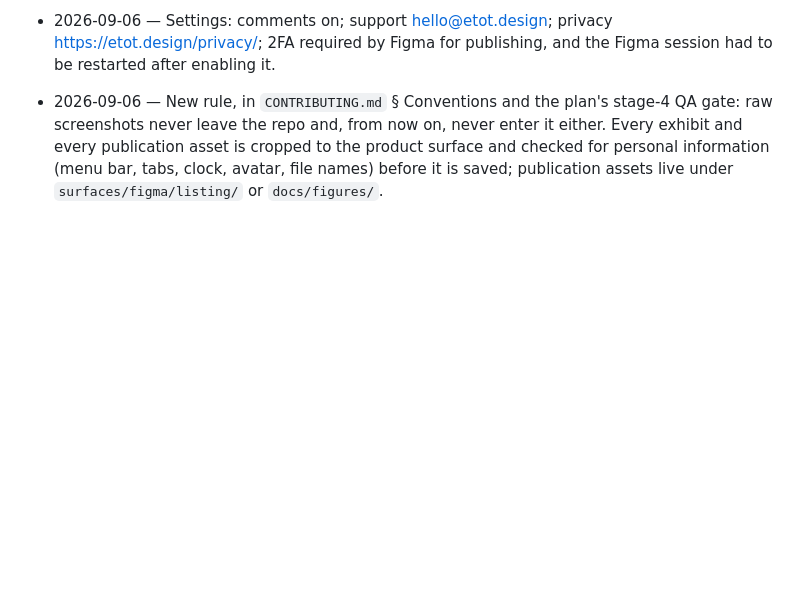
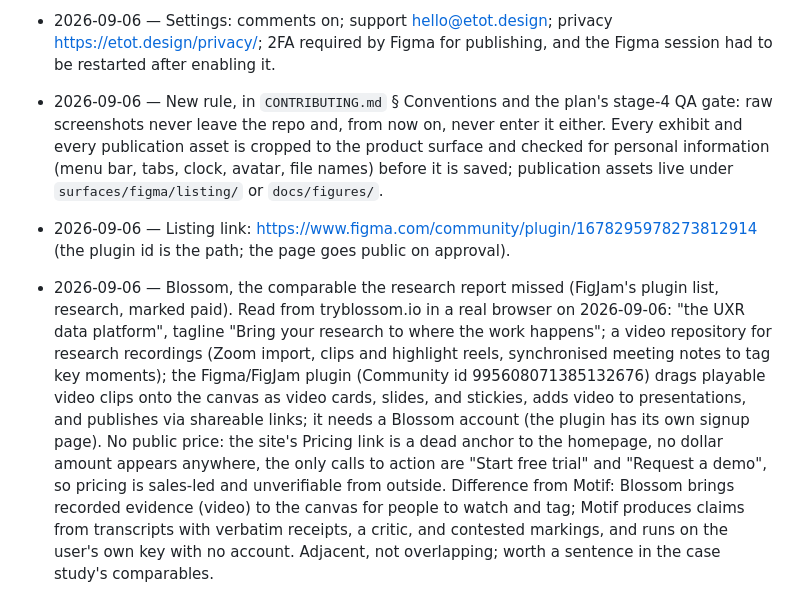
Before and after one commit to sleepycobalt/motif, a Markdown page: docs/part3-notes.md, the part around the change. Drawn GitHub-style; blank space fills up the shorter version.

Commit message:
Listing link recorded; Blossom comparable noted
Co-Authored-By: Claude Fable 5.1 <noreply@anthropic.com>

```diff
--- a/docs/part3-notes.md
+++ b/docs/part3-notes.md
@@ -99,3 +99,5 @@ Running list of moments worth writing up for the part-3 case study (the hosted e
 - 2026-09-06 — Data-security answers in the publish form: hosted backend receiving no plugin-API data; network requests only to motif-hosted.fly.dev; no user authentication; no plugin-API data stored; solo developer; no formal vulnerability process yet (GitHub issues / hello@etot.design); no accreditation.
 - 2026-09-06 — Settings: comments on; support hello@etot.design; privacy https://etot.design/privacy/; 2FA required by Figma for publishing, and the Figma session had to be restarted after enabling it.
 - 2026-09-06 — New rule, in `CONTRIBUTING.md` § Conventions and the plan's stage-4 QA gate: raw screenshots never leave the repo and, from now on, never enter it either. Every exhibit and every publication asset is cropped to the product surface and checked for personal information (menu bar, tabs, clock, avatar, file names) before it is saved; publication assets live under `surfaces/figma/listing/` or `docs/figures/`.
+- 2026-09-06 — Listing link: https://www.figma.com/community/plugin/1678295978273812914 (the plugin id is the path; the page goes public on approval).
+- 2026-09-06 — Blossom, the comparable the research report missed (FigJam's plugin list, research, marked paid). Read from tryblossom.io in a real browser on 2026-09-06: "the UXR data platform", tagline "Bring your research to where the work happens"; a video repository for research recordings (Zoom import, clips and highlight reels, synchronised meeting notes to tag key moments); the Figma/FigJam plugin (Community id 995608071385132676) drags playable video clips onto the canvas as video cards, slides, and stickies, adds video to presentations, and publishes via shareable links; it needs a Blossom account (the plugin has its own signup page). No public price: the site's Pricing link is a dead anchor to the homepage, no dollar amount appears anywhere, the only calls to action are "Start free trial" and "Request a demo", so pricing is sales-led and unverifiable from outside. Difference from Motif: Blossom brings recorded evidence (video) to the canvas for people to watch and tag; Motif produces claims from transcripts with verbatim receipts, a critic, and contested markings, and runs on the user's own key with no account. Adjacent, not overlapping; worth a sentence in the case study's comparables.
```
Also changed, not shown: surfaces/figma/listing.md (+1 -1 lines).
